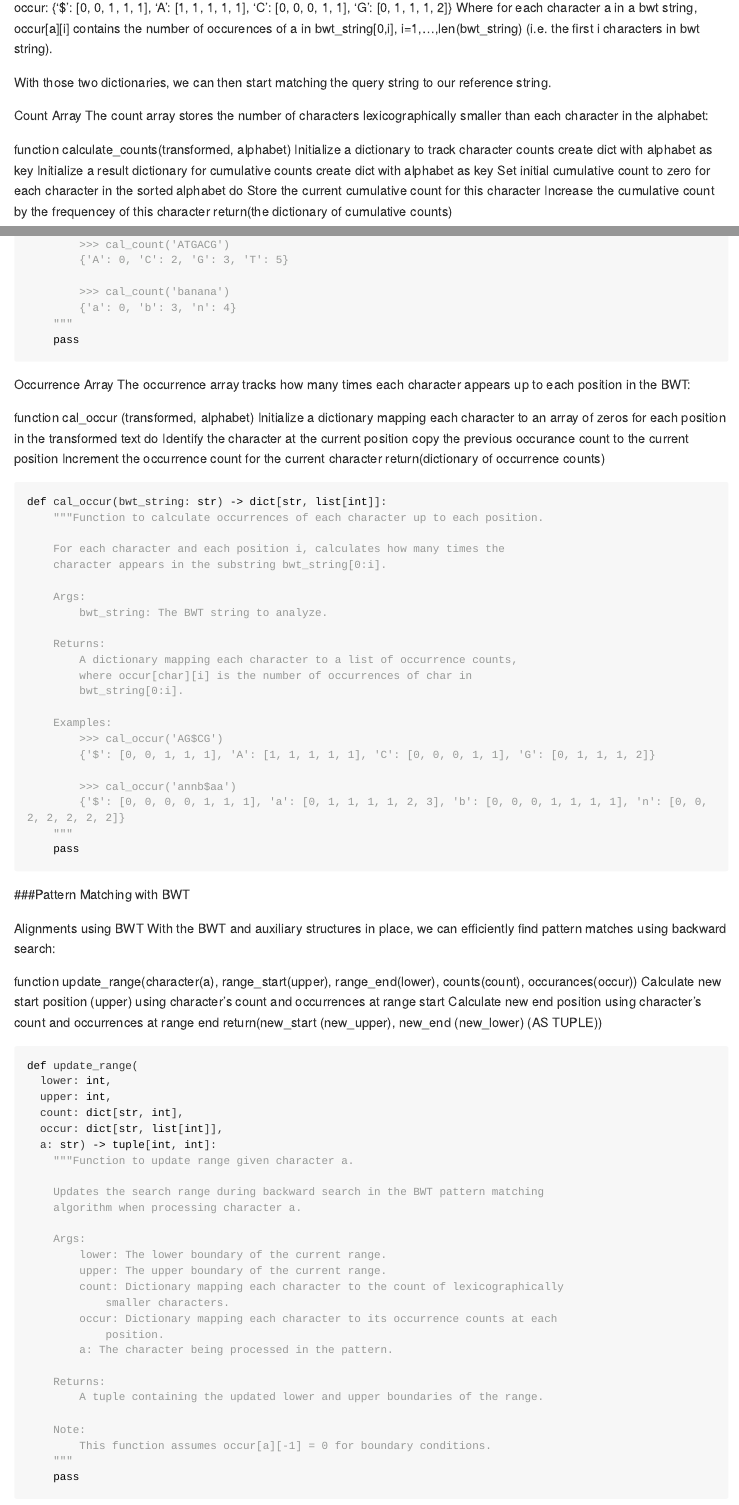
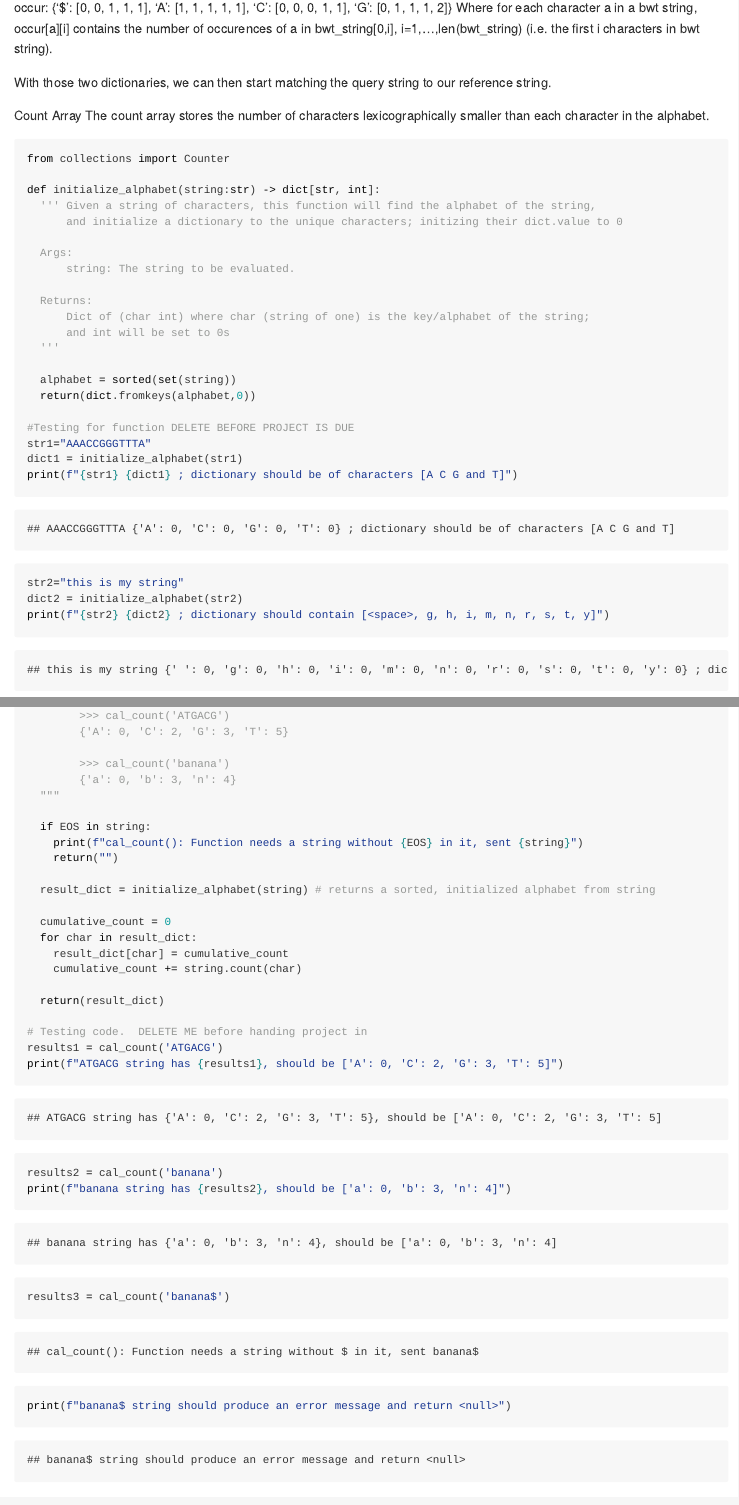
Before and after one commit to abimckinley/BINF6250F25, an R Markdown document (project07.Rmd): the page in a window 1100 px wide, from 7970 px down, and a second part further down, joined at a grey line. Rendered offline with R 4.5, knitr and Pandoc, with nearby package versions; some code elsewhere in the file could not run offline; long lines of code are wrapped.

````diff
--- a/project07.Rmd
+++ b/project07.Rmd
@@ -309,22 +309,39 @@
 With those two dictionaries, we can then start matching the query string to our reference string.
 
 Count Array
-The count array stores the number of characters lexicographically smaller than each character in the alphabet:
+The count array stores the number of characters lexicographically smaller than each character in the alphabet.
 
-function calculate_counts(transformed, alphabet)
-  Initialize a dictionary to track character counts create dict with alphabet as key
-  Initialize a result dictionary for cumulative counts create dict with alphabet as key
-  Set initial cumulative count to zero
-  for each character in the sorted alphabet do
-    Store the current cumulative count for this character
-    Increase the cumulative count by the frequencey of this character
-  return(the dictionary of cumulative counts)
 
 ```{python}
 from collections import Counter
 
+def initialize_alphabet(string:str) -> dict[str, int]:
+  ''' Given a string of characters, this function will find the alphabet of the string,
+      and initialize a dictionary to the unique characters; initizing their dict.value to 0
+
+  Args:
+      string: The string to be evaluated.
+
+  Returns:
+      Dict of (char int) where char (string of one) is the key/alphabet of the string;
+      and int will be set to 0s
+  '''
+
+  alphabet = sorted(set(string))
+  return(dict.fromkeys(alphabet,0))
+
+#Testing for function DELETE BEFORE PROJECT IS DUE
+str1="AAACCGGGTTTA"
+dict1 = initialize_alphabet(str1)
+print(f"{str1} {dict1} ; dictionary should be of characters [A C G and T]")
+str2="this is my string"
+dict2 = initialize_alphabet(str2)
+print(f"{str2} {dict2} ; dictionary should contain [<space>, g, h, i, m, n, r, s, t, y]")
+```
+
+```{python}
 def cal_count(string: str) -> dict[str, int]:
-    """Function to count characters lexicographically smaller than each character.
+  """Function to count characters lexicographically smaller than each character.
 
     For each character in the alphabet, calculates how many characters in the
     input string are lexicographically smaller than it.
@@ -342,8 +359,29 @@
 
         >>> cal_count('banana')
         {'a': 0, 'b': 3, 'n': 4}
-    """
-    pass
+  """
+
+  if EOS in string:
+    print(f"cal_count(): Function needs a string without {EOS} in it, sent {string}")
+    return("")
+
+  result_dict = initialize_alphabet(string) # returns a sorted, initialized alphabet from string
+
+  cumulative_count = 0
+  for char in result_dict:
+    result_dict[char] = cumulative_count
+    cumulative_count += string.count(char)
+
+  return(result_dict)
+
+# Testing code.  DELETE ME before handing project in
+results1 = cal_count('ATGACG')
+print(f"ATGACG string has {results1}, should be ['A': 0, 'C': 2, 'G': 3, 'T': 5]")
+results2 = cal_count('banana')
+print(f"banana string has {results2}, should be ['a': 0, 'b': 3, 'n': 4]")
+results3 = cal_count('banana$')
+print(f"banana$ string should produce an error message and return <null>")
+
 ```
 
 Occurrence Array
````
Also changed, not shown: project07.Rmd (14 more changed lines).
